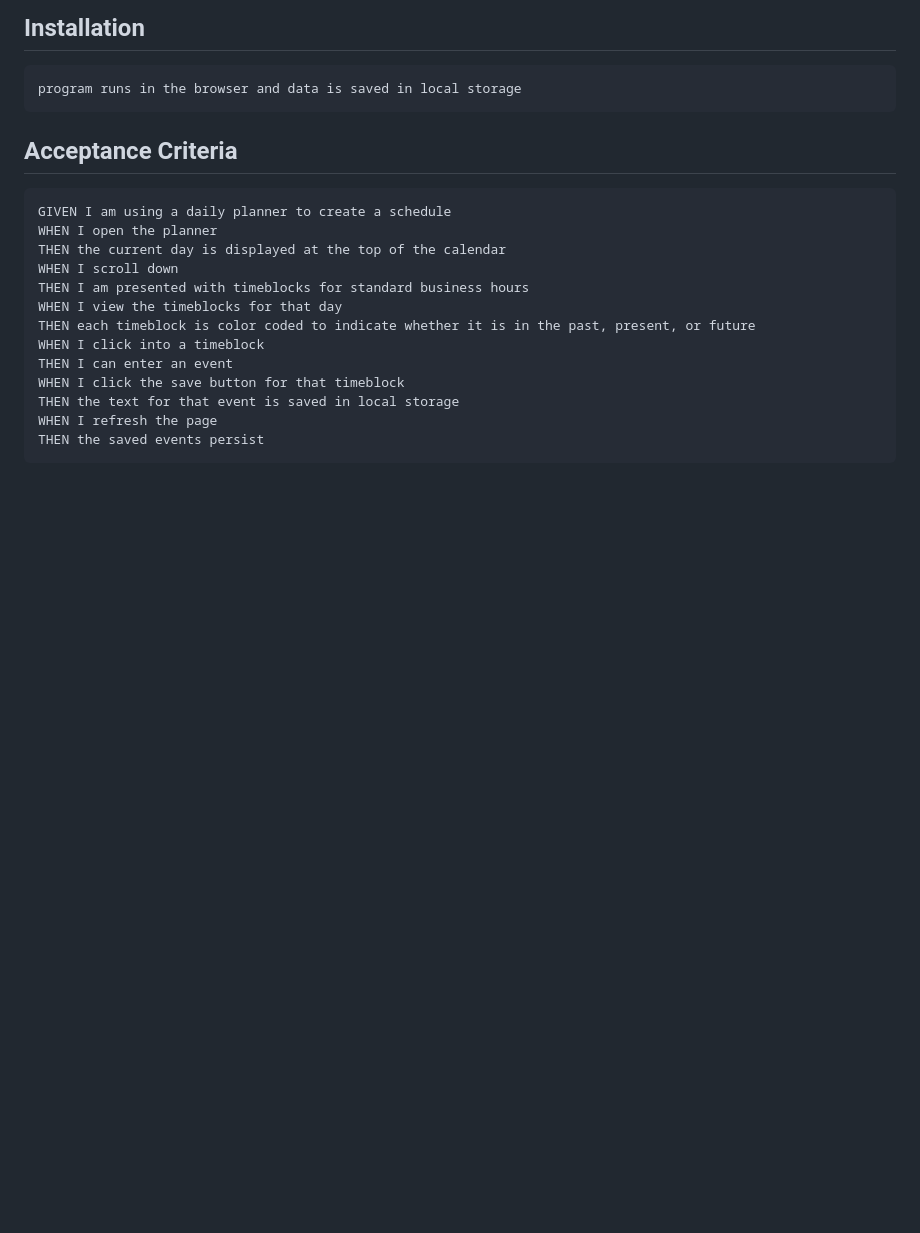
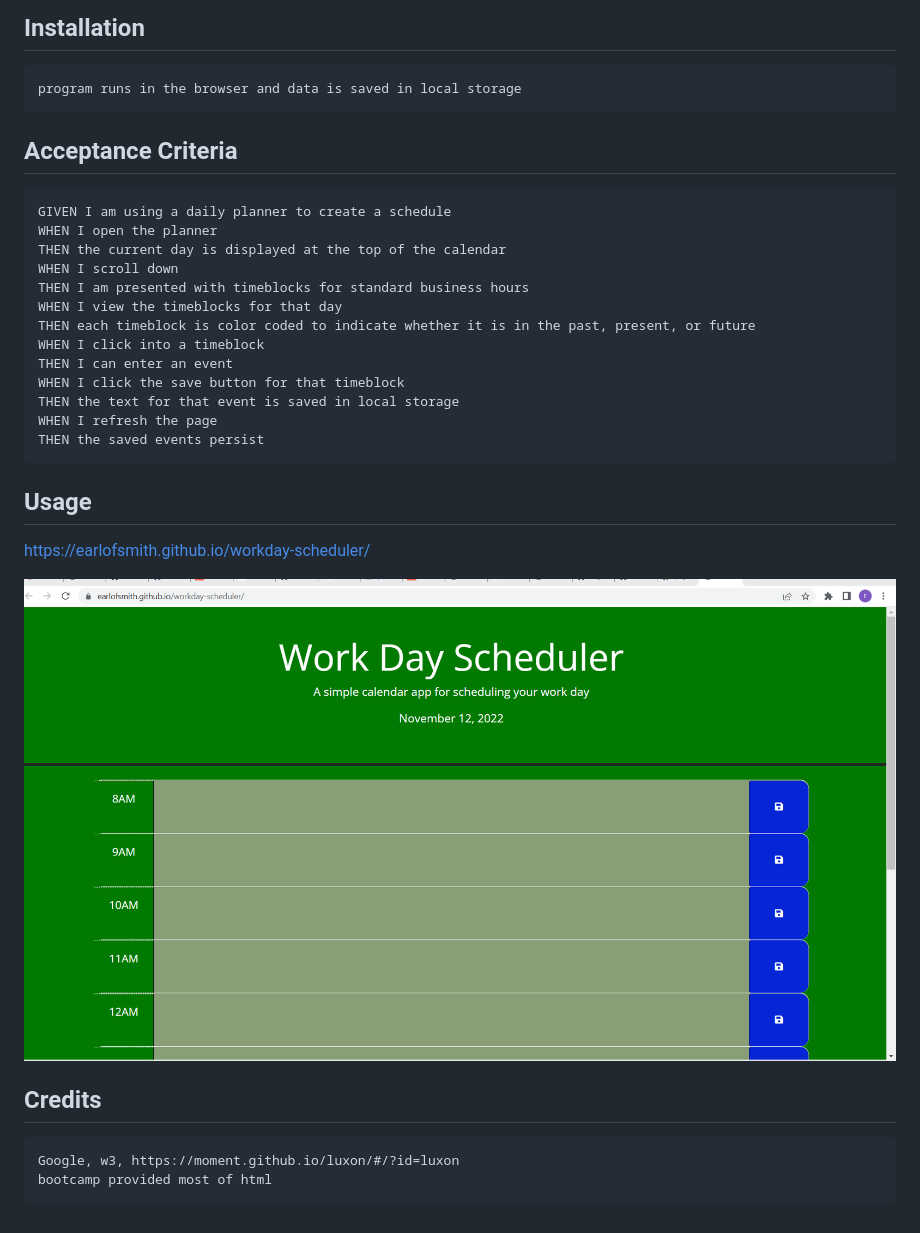
Before and after one commit to EarlofSmith/workday-scheduler, a Markdown page: README.md, the part around the change. Drawn GitHub-style; pictures changed too: assests/deployed page.png (added); blank space fills up the shorter version.

```diff
--- a/README.md
+++ b/README.md
@@ -20,3 +20,16 @@
     THEN the text for that event is saved in local storage
     WHEN I refresh the page
     THEN the saved events persist
+
+## Usage
+
+https://earlofsmith.github.io/workday-scheduler/
+
+
+![deployed page](./assests/deployed%20page.png)
+
+
+## Credits
+
+    Google, w3, https://moment.github.io/luxon/#/?id=luxon
+    bootcamp provided most of html
```
Also changed, not shown: 1 other file.
